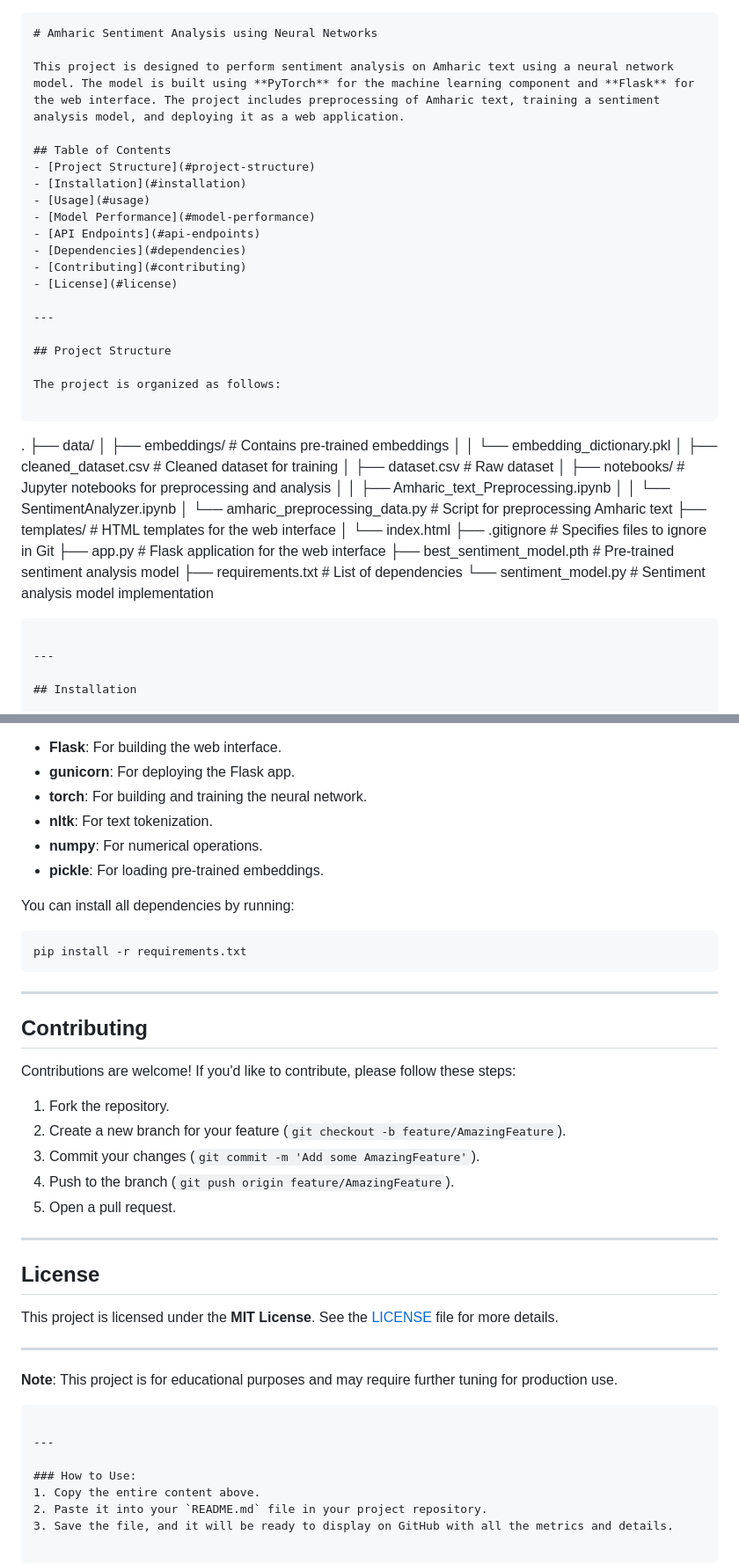
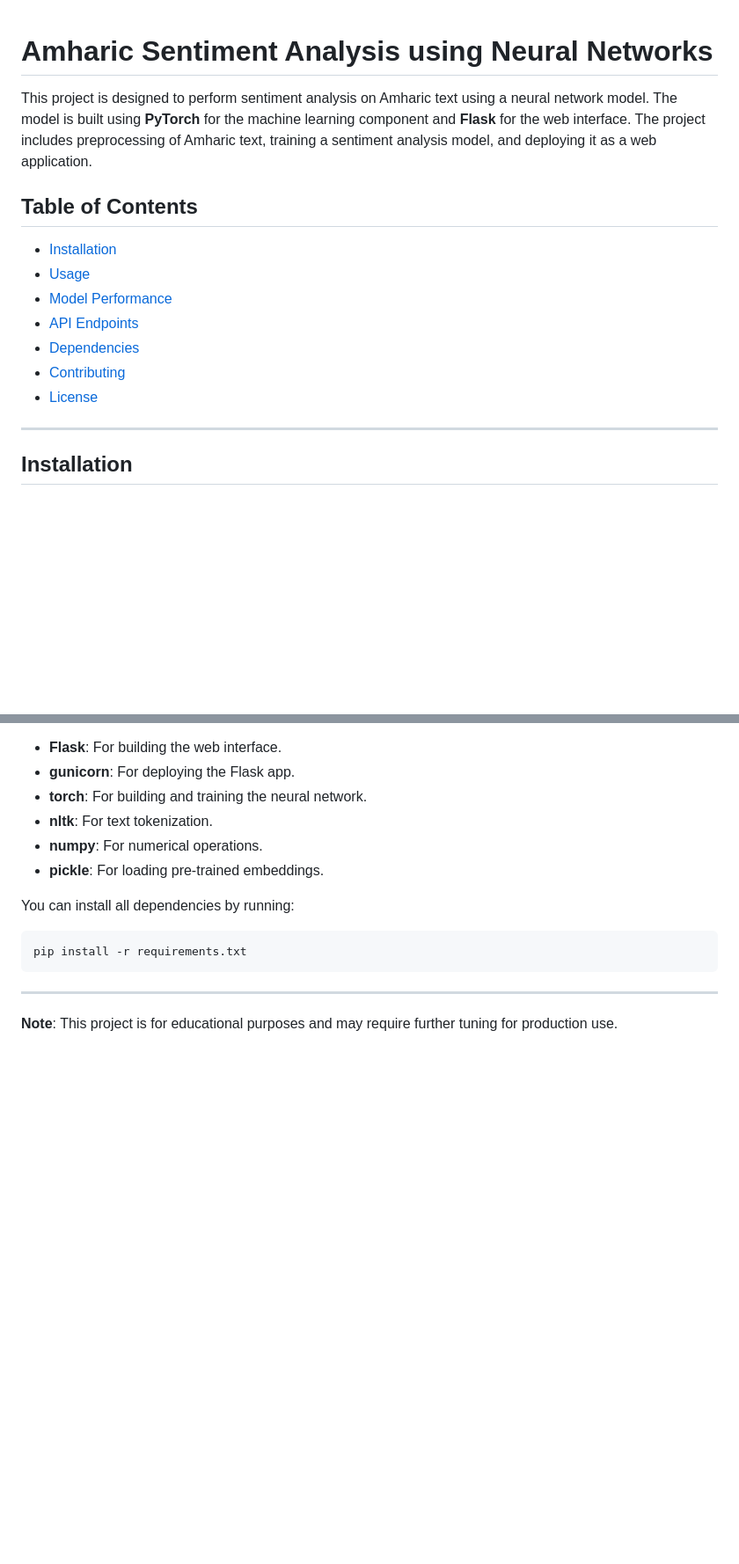
Before and after one commit to Danitilahun/Amharic_NLP_Sentiment_Analysis_Neural_Networks_LSTM, a Markdown page: Readme.md, 2 parts joined by grey strips. Shown at 88% size. Drawn GitHub-style; blank space fills up the shorter version.

````diff
--- a/Readme.md
+++ b/Readme.md
@@ -1,10 +1,8 @@
-```markdown
 # Amharic Sentiment Analysis using Neural Networks
 
 This project is designed to perform sentiment analysis on Amharic text using a neural network model. The model is built using **PyTorch** for the machine learning component and **Flask** for the web interface. The project includes preprocessing of Amharic text, training a sentiment analysis model, and deploying it as a web application.
 
 ## Table of Contents
-- [Project Structure](#project-structure)
 - [Installation](#installation)
 - [Usage](#usage)
 - [Model Performance](#model-performance)
@@ -12,32 +10,6 @@ This project is designed to perform sentiment analysis on Amharic text using a n
 - [Dependencies](#dependencies)
 - [Contributing](#contributing)
 - [License](#license)
-
----
-
-## Project Structure
-
-The project is organized as follows:
-
-```
-.
-├── data/
-│   ├── embeddings/                  # Contains pre-trained embeddings
-│   │   └── embedding_dictionary.pkl
-│   ├── cleaned_dataset.csv          # Cleaned dataset for training
-│   ├── dataset.csv                  # Raw dataset
-│   ├── notebooks/                   # Jupyter notebooks for preprocessing and analysis
-│   │   ├── Amharic_text_Preprocessing.ipynb
-│   │   └── SentimentAnalyzer.ipynb
-│   └── amharic_preprocessing_data.py  # Script for preprocessing Amharic text
-├── templates/                       # HTML templates for the web interface
-│   └── index.html
-├── .gitignore                       # Specifies files to ignore in Git
-├── app.py                           # Flask application for the web interface
-├── best_sentiment_model.pth         # Pre-trained sentiment analysis model
-├── requirements.txt                 # List of dependencies
-└── sentiment_model.py               # Sentiment analysis model implementation
-```
 
 ---
 
@@ -155,32 +132,7 @@ You can install all dependencies by running:
 pip install -r requirements.txt
 ```
 
----
-
-## Contributing
-
-Contributions are welcome! If you'd like to contribute, please follow these steps:
-
-1. Fork the repository.
-2. Create a new branch for your feature (`git checkout -b feature/AmazingFeature`).
-3. Commit your changes (`git commit -m 'Add some AmazingFeature'`).
-4. Push to the branch (`git push origin feature/AmazingFeature`).
-5. Open a pull request.
-
----
-
-## License
-
-This project is licensed under the **MIT License**. See the [LICENSE](LICENSE) file for more details.
 
 ---
 
 **Note**: This project is for educational purposes and may require further tuning for production use.
-```
-
----
-
-### How to Use:
-1. Copy the entire content above.
-2. Paste it into your `README.md` file in your project repository.
-3. Save the file, and it will be ready to display on GitHub with all the metrics and details.
````
Also changed, not shown: other parts of Readme.md (+6 -1 lines).
